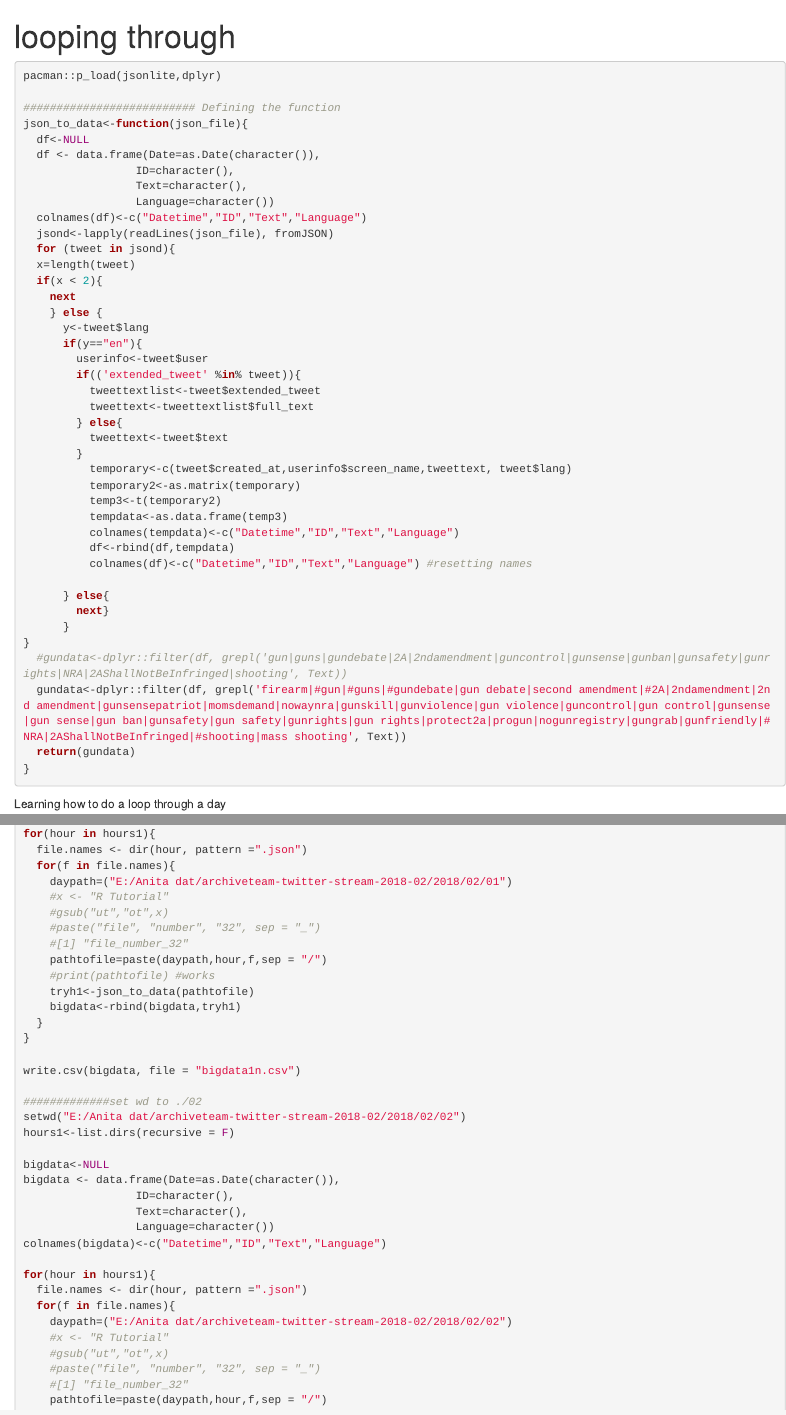
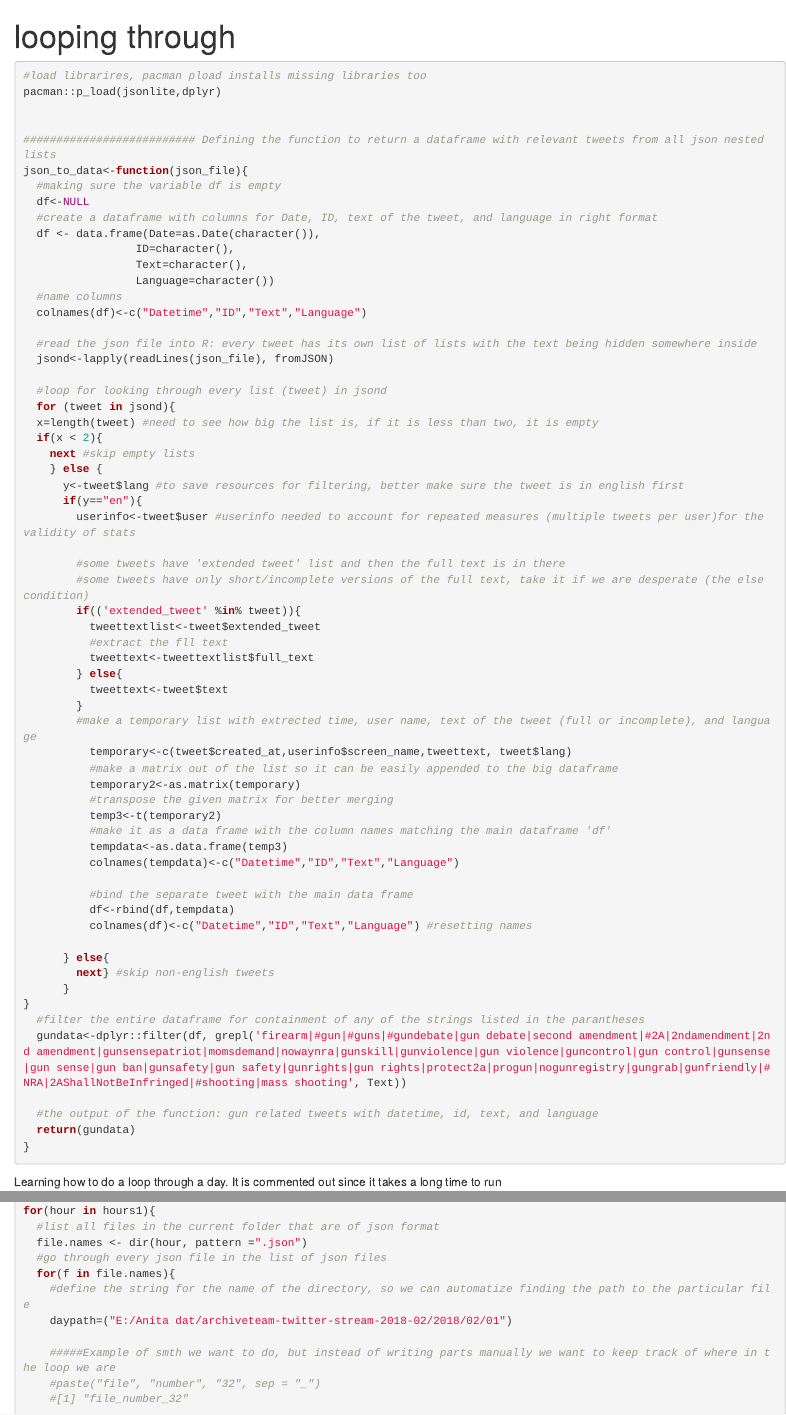
Before and after one commit to anitakurm/BachelorProject, an R Markdown document (filter.Rmd): the page in a window 1100 px wide, from its top, and a second part further down, joined at a grey line. Rendered offline with R 4.5, knitr and Pandoc, with nearby package versions.

Commit message:
more comments for the filter.Rmd

````diff
--- a/filter.Rmd
+++ b/filter.Rmd
@@ -4,51 +4,72 @@ output: html_document
 ---
 
 ```{r}
+#load librarires, pacman pload installs missing libraries too
 pacman::p_load(jsonlite,dplyr)
 
-########################## Defining the function
+
+########################## Defining the function to return a dataframe with relevant tweets from all json nested lists
 json_to_data<-function(json_file){
+  #making sure the variable df is empty
   df<-NULL
+  #create a dataframe with columns for Date, ID, text of the tweet, and language in right format
   df <- data.frame(Date=as.Date(character()),
                  ID=character(),
                  Text=character(),
                  Language=character())
+  #name columns
   colnames(df)<-c("Datetime","ID","Text","Language")
+
+  #read the json file into R: every tweet has its own list of lists with the text being hidden somewhere inside
   jsond<-lapply(readLines(json_file), fromJSON)
+
+  #loop for looking through every list (tweet) in jsond
   for (tweet in jsond){
-  x=length(tweet)
+  x=length(tweet) #need to see how big the list is, if it is less than two, it is empty
   if(x < 2){
-    next
+    next #skip empty lists
     } else {
-      y<-tweet$lang
+      y<-tweet$lang #to save resources for filtering, better make sure the tweet is in english first
       if(y=="en"){
-        userinfo<-tweet$user
+        userinfo<-tweet$user #userinfo needed to account for repeated measures (multiple tweets per user)for the validity of stats
+
+        #some tweets have 'extended tweet' list and then the full text is in there
+        #some tweets have only short/incomplete versions of the full text, take it if we are desperate (the else condition)
         if(('extended_tweet' %in% tweet)){
           tweettextlist<-tweet$extended_tweet
+          #extract the fll text
           tweettext<-tweettextlist$full_text
         } else{
           tweettext<-tweet$text
         }
+        #make a temporary list with extrected time, user name, text of the tweet (full or incomplete), and language
           temporary<-c(tweet$created_at,userinfo$screen_name,tweettext, tweet$lang)
+          #make a matrix out of the list so it can be easily appended to the big dataframe
           temporary2<-as.matrix(temporary)
+          #transpose the given matrix for better merging
           temp3<-t(temporary2)
+          #make it as a data frame with the column names matching the main dataframe 'df'
           tempdata<-as.data.frame(temp3)
           colnames(tempdata)<-c("Datetime","ID","Text","Language")
+
+          #bind the separate tweet with the main data frame
           df<-rbind(df,tempdata)
           colnames(df)<-c("Datetime","ID","Text","Language") #resetting names
 
       } else{
-        next}
+        next} #skip non-english tweets
       }
 }
-  #gundata<-dplyr::filter(df, grepl('gun|guns|gundebate|2A|2ndamendment|guncontrol|gunsense|gunban|gunsafety|gunrights|NRA|2AShallNotBeInfringed|shooting', Text))
+  #filter the entire dataframe for containment of any of the strings listed in the parantheses
   gundata<-dplyr::filter(df, grepl('firearm|#gun|#guns|#gundebate|gun debate|second amendment|#2A|2ndamendment|2nd amendment|gunsensepatriot|momsdemand|nowaynra|gunskill|gunviolence|gun violence|guncontrol|gun control|gunsense|gun sense|gun ban|gunsafety|gun safety|gunrights|gun rights|protect2a|progun|nogunregistry|gungrab|gunfriendly|#NRA|2AShallNotBeInfringed|#shooting|mass shooting', Text))
+
+  #the output of the function: gun related tweets with datetime, id, text, and language
   return(gundata)
 }
 ```
 
 
-Learning how to do a loop through a day
+Learning how to do a loop through a day. It is commented out since it takes a long time to run
 ```{r}
 # #set wd
 # setwd("E:/Anita dat/archiveteam-twitter-stream-2018-02/2018/02")
@@ -155 +185,7 @@ colnames(bigdata)<-c("Datetime","ID","Text","Language")
+  #list all files in the current folder that are of json format
+  file.names <- dir(hour, pattern =".json")
+  #go through every json file in the list of json files
+  for(f in file.names){
+    #define the string for the name of the directory, so we can automatize finding the path to the particular file
+    daypath=("E:/Anita dat/archiveteam-twitter-stream-2018-02/2018/02/01")
 
@@ -159,5 +192,3 @@ for(hour in hours1){
-    daypath=("E:/Anita dat/archiveteam-twitter-stream-2018-02/2018/02/01")
-    #x <- "R Tutorial"
-    #gsub("ut","ot",x)
+    #####Example of smth we want to do, but instead of writing parts manually we want to keep track of where in the loop we are
     #paste("file", "number", "32", sep = "_")
     #[1] "file_number_32"
@@ -164,2 +197 @@ for(hour in hours1){
     pathtofile=paste(daypath,hour,f,sep = "/")
-    #print(pathtofile) #works
````
Also changed, not shown: filter.Rmd (23 more changed lines).
